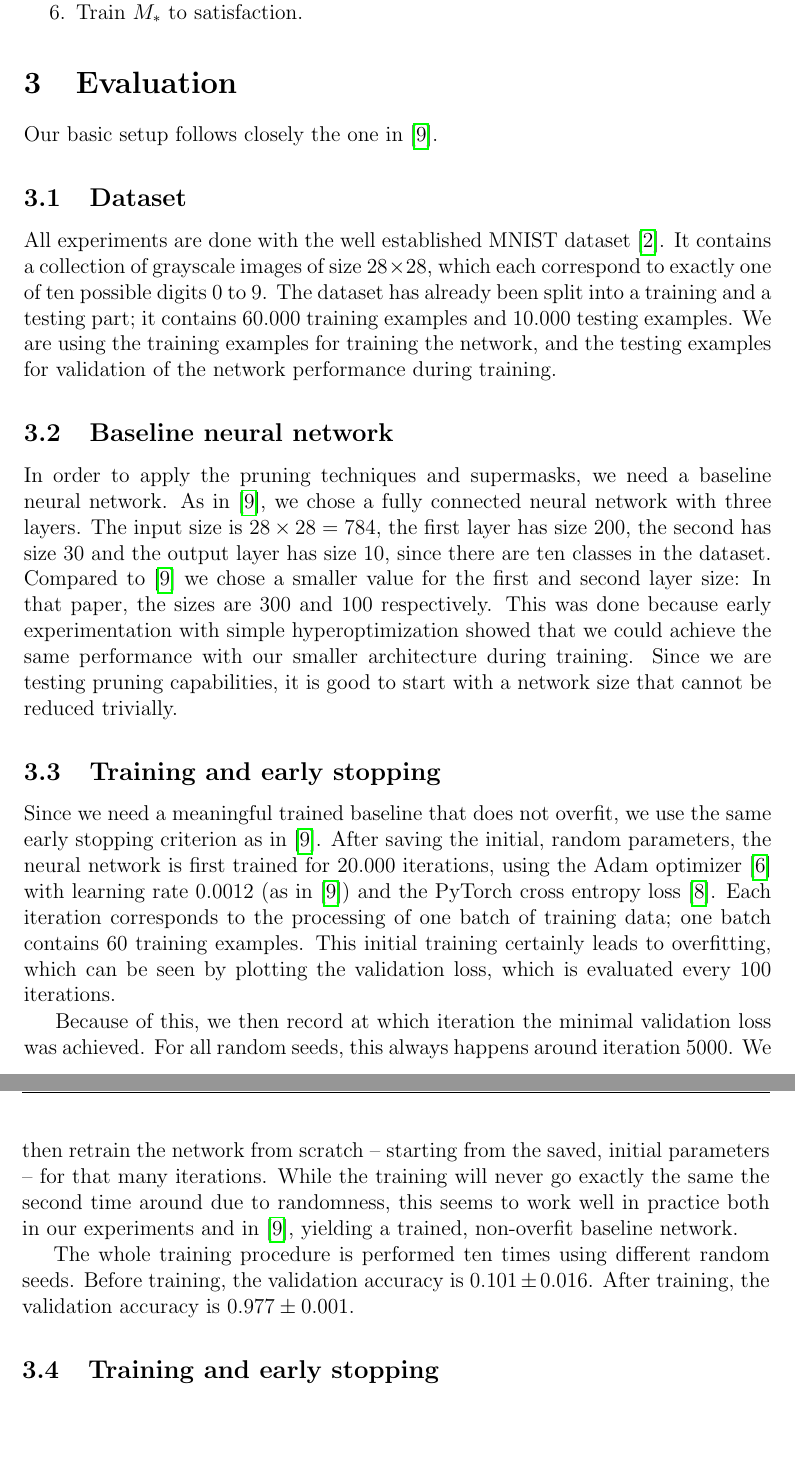
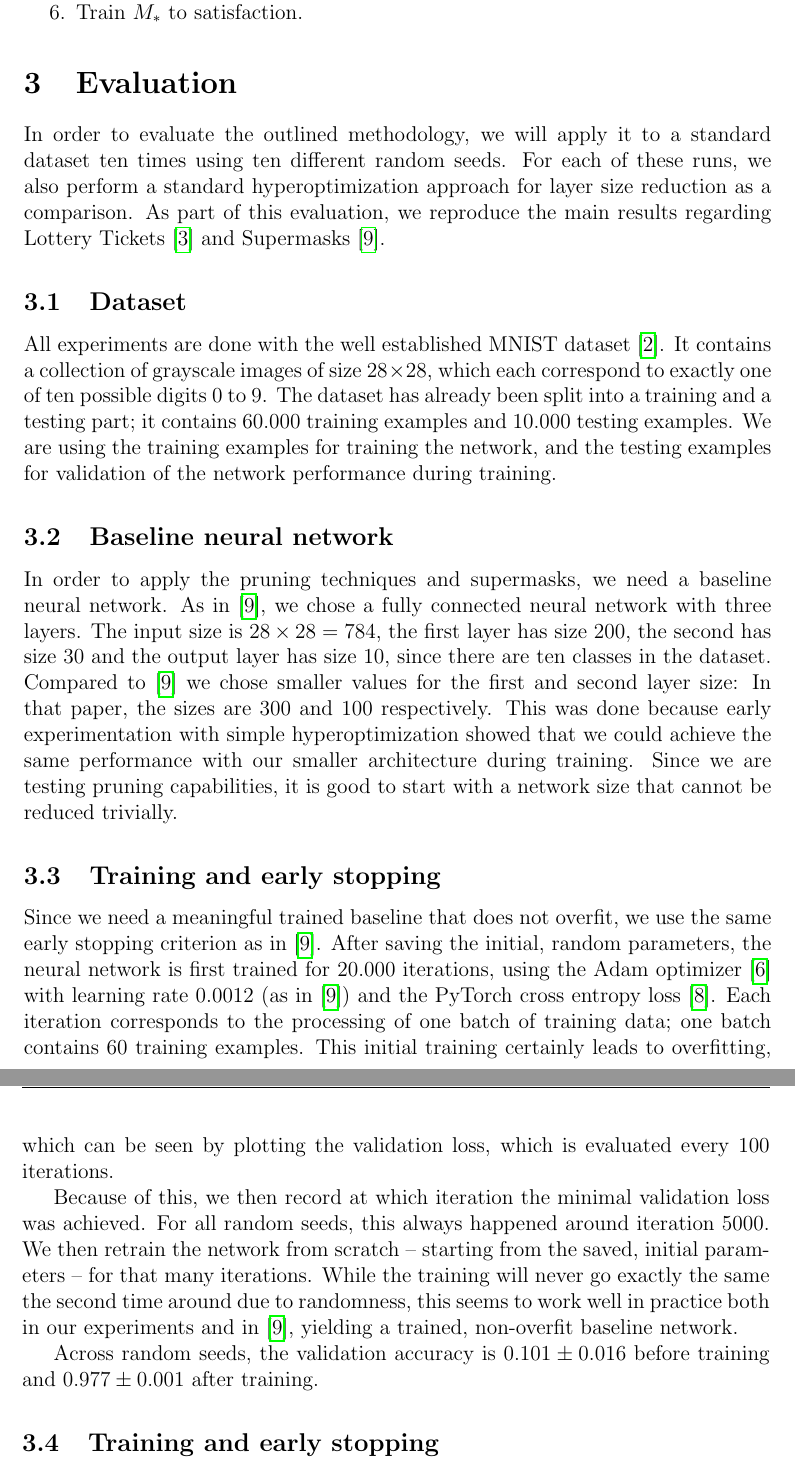
Before and after one commit to vincentrolfs/supermasks, a LaTeX document (writeup.tex): two parts of pages 6 and 7 of 9, joined at a grey line, cut so that both start at the same text, the shorter picture padded with empty space. Compiled offline with pdfLaTeX.

Commit message:
Improve experiment section

```diff
--- a/writeup.tex
+++ b/writeup.tex
@@ -308,9 +308,7 @@ $$
 \end{enumerate}
 
 \section{Evaluation}
-
-% todo: explain what we want to do and why
-Our basic setup follows closely the one in \cite{supermask}.
+In order to evaluate the outlined methodology, we will apply it to a standard dataset ten times using ten different random seeds. For each of these runs, we also perform a standard hyperoptimization approach for layer size reduction as a comparison. As part of this evaluation, we reproduce the main results regarding Lottery Tickets \cite{lottery} and Supermasks \cite{supermask}.
 
 \subsection{Dataset}
 
@@ -318,7 +316,7 @@ All experiments are done with the well established MNIST dataset \cite{mnist}. I
 
 \subsection{Baseline neural network}
 
-In order to apply the pruning techniques and supermasks, we need a baseline neural network. As in \cite{supermask}, we chose a fully connected neural network with three layers. The input size is $28 \times 28 = 784$, the first layer has size $200$, the second has size $30$ and the output layer has size $10$, since there are ten classes in the dataset. Compared to \cite{supermask} we chose a smaller value for the first and second layer size: In that paper, the sizes are $300$ and $100$ respectively. This was done because early experimentation with simple hyperoptimization showed that we could achieve the same performance with our smaller architecture during training. Since we are testing pruning capabilities, it is good to start with a network size that cannot be reduced trivially.
+In order to apply the pruning techniques and supermasks, we need a baseline neural network. As in \cite{supermask}, we chose a fully connected neural network with three layers. The input size is $28 \times 28 = 784$, the first layer has size $200$, the second has size $30$ and the output layer has size $10$, since there are ten classes in the dataset. Compared to \cite{supermask} we chose smaller values for the first and second layer size: In that paper, the sizes are $300$ and $100$ respectively. This was done because early experimentation with simple hyperoptimization showed that we could achieve the same performance with our smaller architecture during training. Since we are testing pruning capabilities, it is good to start with a network size that cannot be reduced trivially.
 
 % todo: activation function
 
@@ -328,9 +326,9 @@ Since we need a meaningful trained baseline that does not overfit, we use the sa
 
 % todo: Plot of validation loss with 20.000 iterations
 
-Because of this, we then record at which iteration the minimal validation loss was achieved. For all random seeds, this always happens around iteration $5000$. We then retrain the network from scratch -- starting from the saved, initial parameters -- for that many iterations. While the training will never go exactly the same the second time around due to randomness, this seems to work well in practice both in our experiments and in \cite{supermask}, yielding a trained, non-overfit baseline network.
+Because of this, we then record at which iteration the minimal validation loss was achieved. For all random seeds, this always happened around iteration $5000$. We then retrain the network from scratch -- starting from the saved, initial parameters -- for that many iterations. While the training will never go exactly the same the second time around due to randomness, this seems to work well in practice both in our experiments and in \cite{supermask}, yielding a trained, non-overfit baseline network.
 
-The whole training procedure is performed ten times using different random seeds. Before training, the validation accuracy is $0.101 \pm 0.016$. After training, the validation accuracy is $0.977 \pm 0.001$.
+Across random seeds,  the validation accuracy is $0.101 \pm 0.016$ before training and $0.977 \pm 0.001$ after training.
 
 \subsection{Training and early stopping}
 
```
Also changed, not shown: writeup.pdf.
